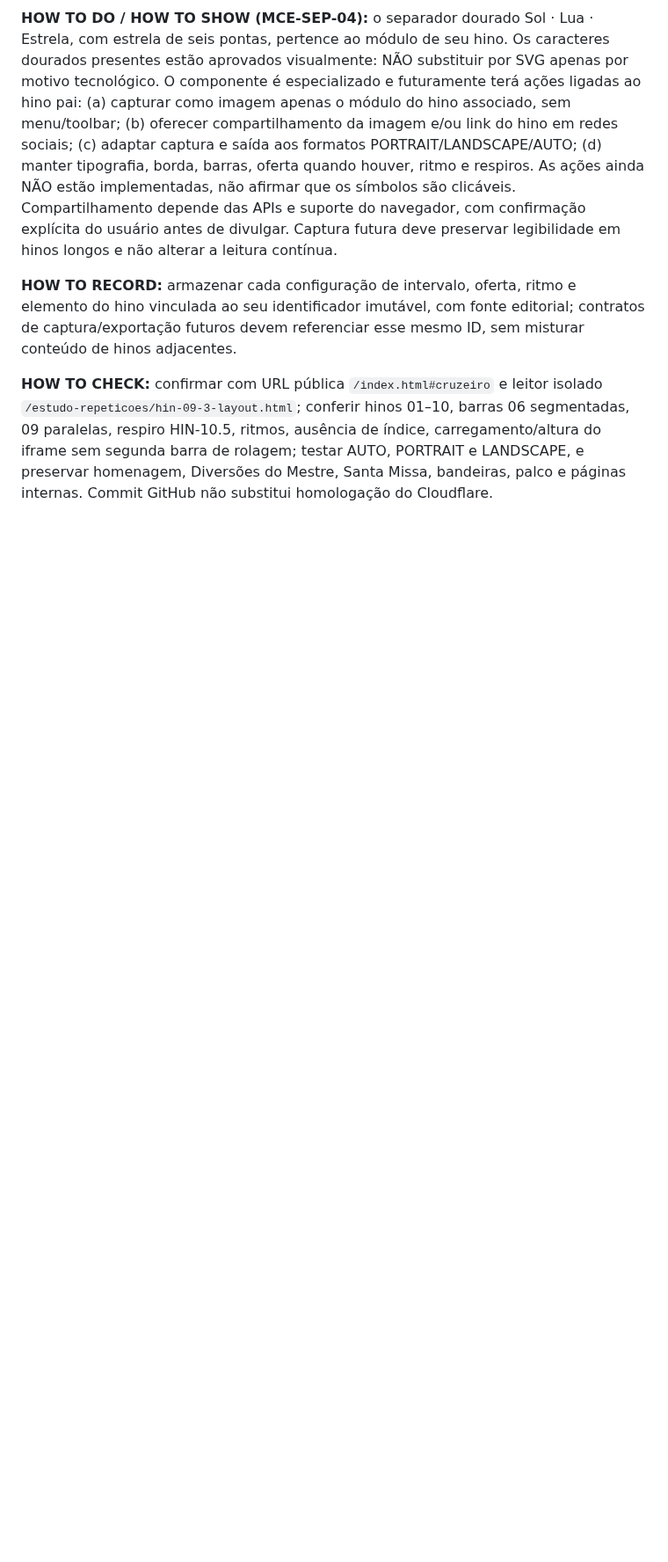
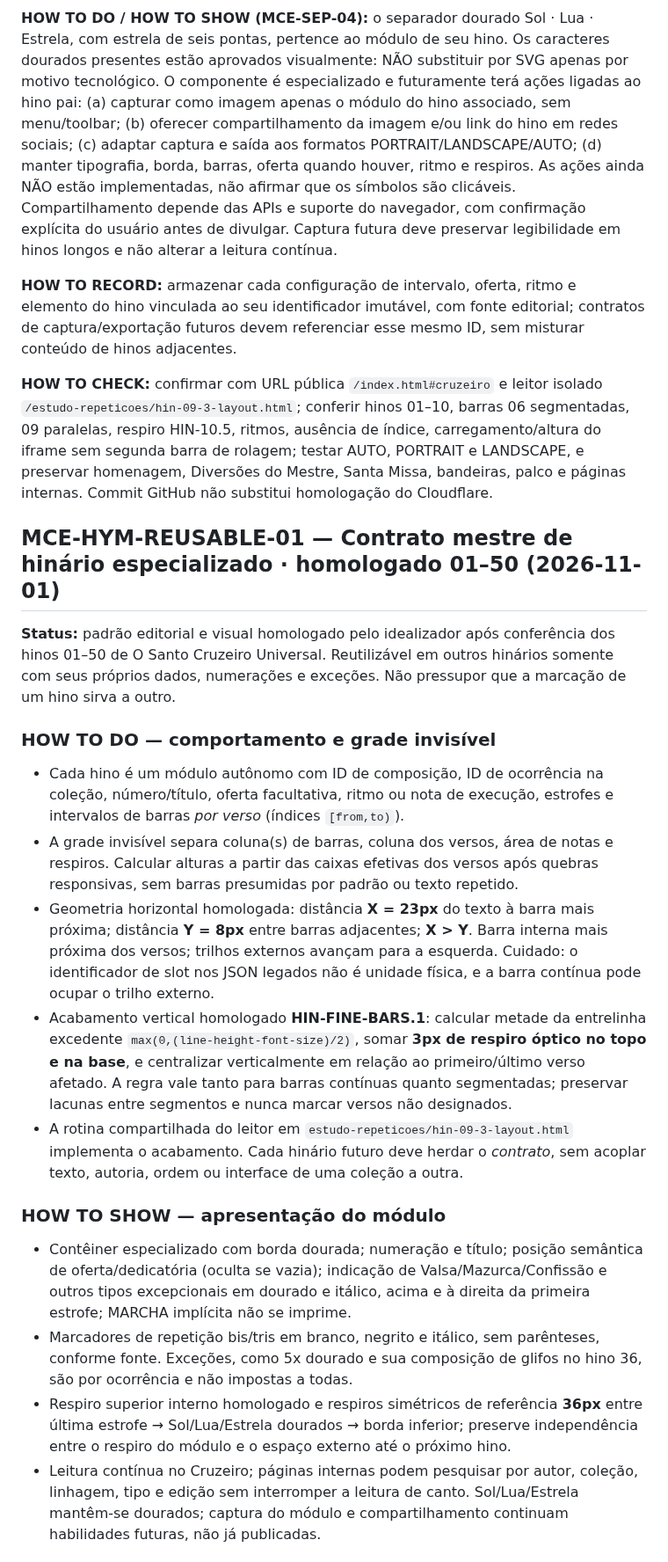
Before and after one commit to siyayoacademy/mestrecantoensino, a Markdown page: docs/MESTRE-CANTO-ENSINO-MODULE-GOVERNANCE-REGISTRY.md, the part around one of its changes. Shown at 88% size. GitHub-like rendering; blank space fills up the shorter version.

Commit message:
docs(mce): establish reusable HOW TO DO/SHOW/RECORD/CHECK contract for all hymn collections

```diff
--- a/docs/MESTRE-CANTO-ENSINO-MODULE-GOVERNANCE-REGISTRY.md
+++ b/docs/MESTRE-CANTO-ENSINO-MODULE-GOVERNANCE-REGISTRY.md
@@ -372,3 +372,22 @@ O Registry da SIYAYO é uma **fonte de contratos e arquitetura**, não uma permi
 **HOW TO RECORD:** armazenar cada configuração de intervalo, oferta, ritmo e elemento do hino vinculada ao seu identificador imutável, com fonte editorial; contratos de captura/exportação futuros devem referenciar esse mesmo ID, sem misturar conteúdo de hinos adjacentes.
 
 **HOW TO CHECK:** confirmar com URL pública `/index.html#cruzeiro` e leitor isolado `/estudo-repeticoes/hin-09-3-layout.html`; conferir hinos 01–10, barras 06 segmentadas, 09 paralelas, respiro HIN-10.5, ritmos, ausência de índice, carregamento/altura do iframe sem segunda barra de rolagem; testar AUTO, PORTRAIT e LANDSCAPE, e preservar homenagem, Diversões do Mestre, Santa Missa, bandeiras, palco e páginas internas. Commit GitHub não substitui homologação do Cloudflare.
+
+
+## MCE-HYM-REUSABLE-01 — Contrato mestre de hinário especializado · homologado 01–50 (2026-11-01)
+
+**Status:** padrão editorial e visual homologado pelo idealizador após conferência dos hinos 01–50 de O Santo Cruzeiro Universal. Reutilizável em outros hinários somente com seus próprios dados, numerações e exceções. Não pressupor que a marcação de um hino sirva a outro.
+
+### HOW TO DO — comportamento e grade invisível
+- Cada hino é um módulo autônomo com ID de composição, ID de ocorrência na coleção, número/título, oferta facultativa, ritmo ou nota de execução, estrofes e intervalos de barras *por verso* (índices `[from,to)`).
+- A grade invisível separa coluna(s) de barras, coluna dos versos, área de notas e respiros. Calcular alturas a partir das caixas efetivas dos versos após quebras responsivas, sem barras presumidas por padrão ou texto repetido.
+- Geometria horizontal homologada: distância **X = 23px** do texto à barra mais próxima; distância **Y = 8px** entre barras adjacentes; **X > Y**. Barra interna mais próxima dos versos; trilhos externos avançam para a esquerda. Cuidado: o identificador de slot nos JSON legados não é unidade física, e a barra contínua pode ocupar o trilho externo.
+- Acabamento vertical homologado **HIN-FINE-BARS.1**: calcular metade da entrelinha excedente `max(0,(line-height-font-size)/2)`, somar **3px de respiro óptico no topo e na base**, e centralizar verticalmente em relação ao primeiro/último verso afetado. A regra vale tanto para barras contínuas quanto segmentadas; preservar lacunas entre segmentos e nunca marcar versos não designados.
+- A rotina compartilhada do leitor em `estudo-repeticoes/hin-09-3-layout.html` implementa o acabamento. Cada hinário futuro deve herdar o *contrato*, sem acoplar texto, autoria, ordem ou interface de uma coleção a outra.
+
+### HOW TO SHOW — apresentação do módulo
+- Contêiner especializado com borda dourada; numeração e título; posição semântica de oferta/dedicatória (oculta se vazia); indicação de Valsa/Mazurca/Confissão e outros tipos excepcionais em dourado e itálico, acima e à direita da primeira estrofe; MARCHA implícita não se imprime.
+- Marcadores de repetição bis/tris em branco, negrito e itálico, sem parênteses, conforme fonte. Exceções, como 5x dourado e sua composição de glifos no hino 36, são por ocorrência e não impostas a todas.
+- Respiro superior interno homologado e respiros simétricos de referência **36px** entre última estrofe → Sol/Lua/Estrela dourados → borda inferior; preserve independência entre o respiro do módulo e o espaço externo até o próximo hino.
+- Leitura contínua no Cruzeiro; páginas internas podem pesquisar por autor, coleção, linhagem, tipo e edição sem interromper a leitura de canto. Sol/Lua/Estrela mantêm-se dourados; captura do módulo e compartilhamento continuam habilidades futuras, não já publicadas.
+
```
Also changed, not shown: other parts of docs/MESTRE-CANTO-ENSINO-MODULE-GOVERNANCE-REGISTRY.md (+10 -0 lines).
